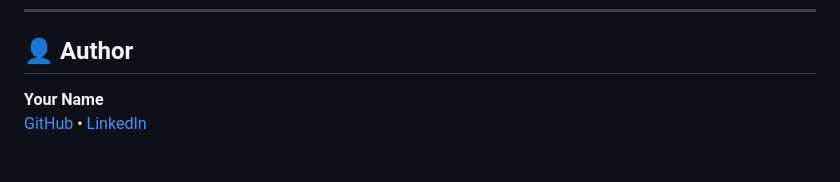
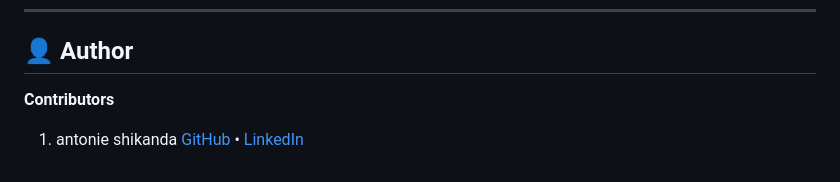
Before and after one commit to antonie-riziki/ElevateHR, a Markdown page: README.md, the part around the change. Rendered like a GitHub page; blank space fills up the shorter version.

Commit message:
Update README.md
updated the contributors on the ReadMe. md file

```diff
--- a/README.md
+++ b/README.md
@@ -122,5 +122,6 @@ This project is licensed under the [MIT License](LICENSE).
 
 ## 👤 Author
 
-**Your Name**
+**Contributors**
+1. antonie shikanda
 [GitHub](https://github.com/antonie-riziki) • [LinkedIn](https://linkedin.com/in/antonie-riziki)
```
